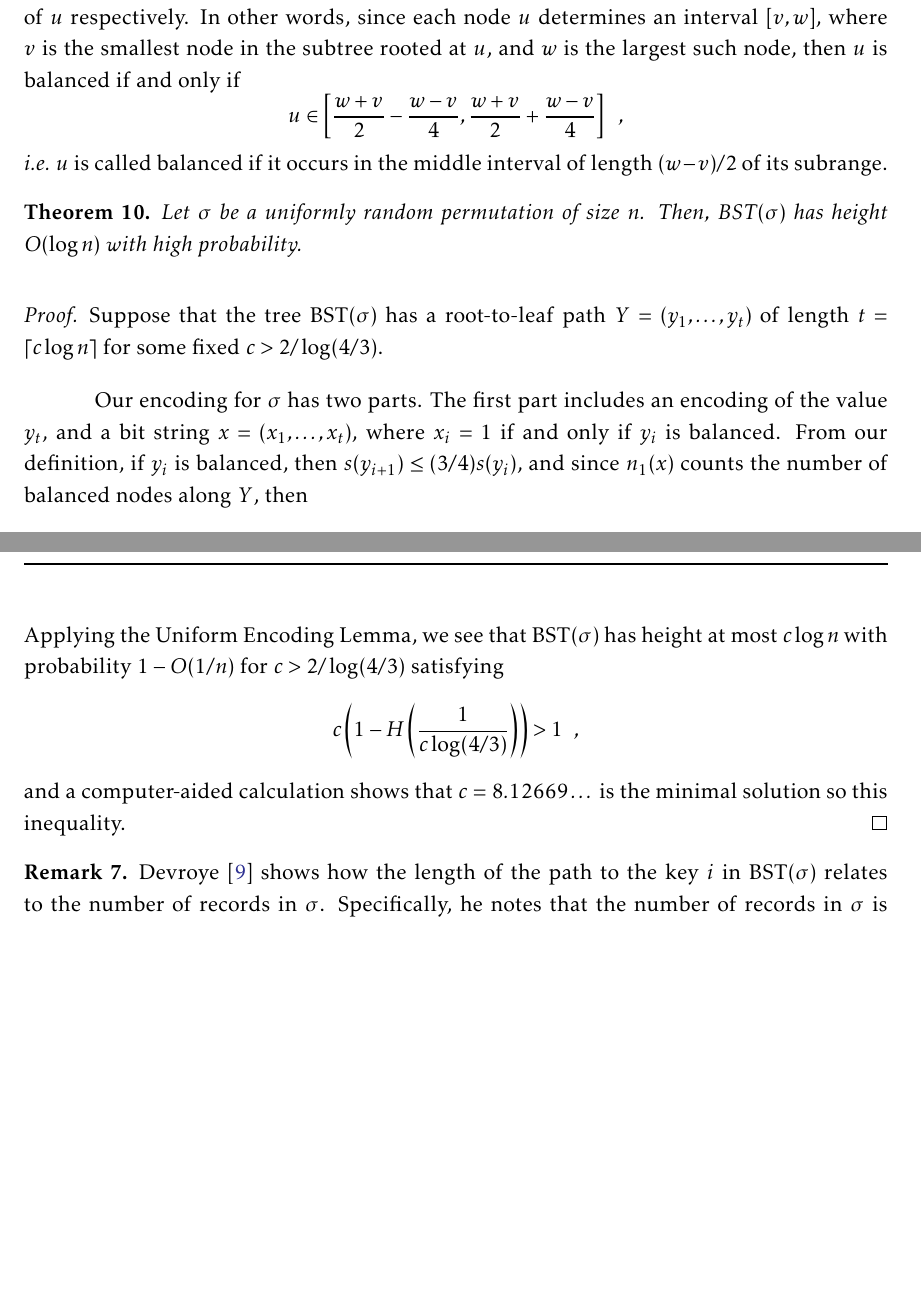
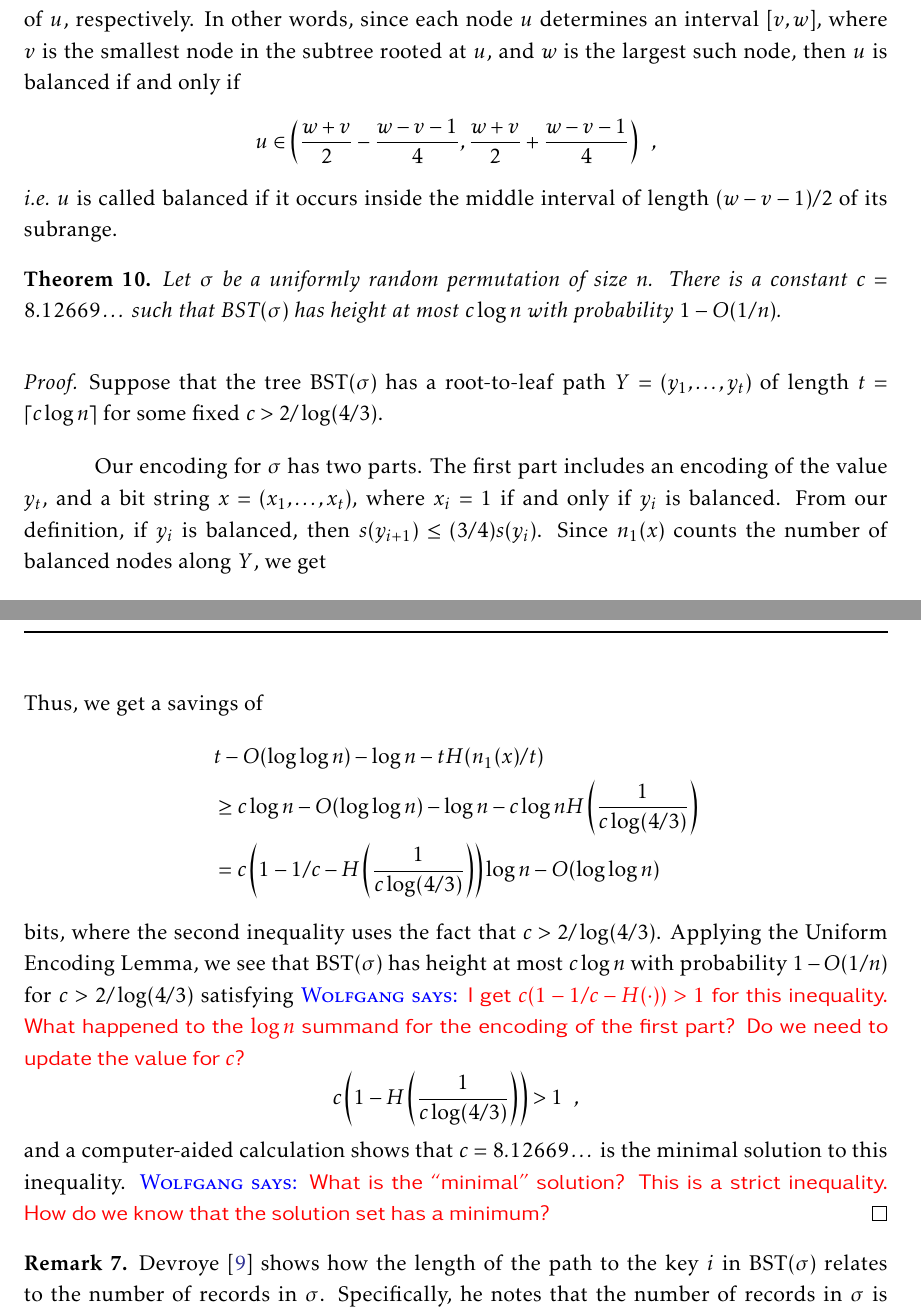
Before and after one commit to patmorin/encoding, a LaTeX document (encoding.tex): two parts of pages 31 and 32 of 49, joined at a grey line, cut so that both start at the same text, the shorter picture padded with empty space. Compiled offline with pdfLaTeX.

Commit message:
Section 3.7.3.

```diff
--- a/encoding.tex
+++ b/encoding.tex
@@ -1629,23 +1632,21 @@ extend our result on records to obtain a tighter result \wolfgang{This
 For a node $u$, let $s(u)$ denote the number of nodes in the tree
 rooted at $u$. Then, $u$ is called \emph{balanced} if
 $s(u^L), s(u^R) > s(u)/4$, where $u^L$ and $u^R$ are the left and
-right subtrees of $u$ respectively. In other words, since each node
+right subtrees of $u$, respectively. In other words, since each node
 $u$ determines an interval $[v, w]$, where $v$ is the smallest node in
 the subtree rooted at $u$, and $w$ is the largest such node, then $u$
 is balanced if and only if
 \[
-  u \in \left[\frac{w + v}{2} - \frac{w - v}{4}, \frac{w + v}{2} + \frac{w - v}{4}\right] \enspace ,
+  u \in \left(\frac{w + v}{2} - \frac{w - v - 1}{4}, \frac{w + v}{2} + \frac{w - v - 1}{4}\right) \enspace ,
 \]
-\emph{i.e.}~$u$ is called balanced if it occurs in the middle interval
-of length $(w - v)/2$ of its subrange.
-
-%de is said to be balanced if it
-%occurs in the middle half of its subrange \wolfgang{"middle half" sounds
-%a bit strange to me. Maybe "middle interval of size $s/2$?}.
+\emph{i.e.}~$u$ is called balanced if it occurs inside the middle interval
+of length $(w - v - 1)/2$ of its subrange.
 
 \begin{thm}\thmlabel{bst-height}
-  Let $\sigma$ be a uniformly random permutation of size $n$. Then,
-  $\text{BST}(\sigma)$ has height $O(\log n)$ with high probability.
+  Let $\sigma$ be a uniformly random permutation of size $n$.
+  There is a constant $c = 8.12669\dots$ such that
+  $\text{BST}(\sigma)$ has height at most $c\log n$ with probability
+  $1 - O(1/n)$.
 \end{thm}
 \begin{proof}
   Suppose that the tree $\text{BST}(\sigma)$ has a root-to-leaf path
@@ -1654,10 +1655,10 @@ of length $(w - v)/2$ of its subrange.
 
   Our encoding for $\sigma$ has two parts. The first part includes an
   encoding of the value $y_t$, and a bit string
-  $x = (x_1, \ldots, x_t)$, where $x_i = 1$ if and only if $y_i$ is
+  $x = (x_1, \dots, x_t)$, where $x_i = 1$ if and only if $y_i$ is
   balanced. From our definition, if $y_i$ is balanced, then
-  $s(y_{i + 1}) \leq (3/4) s(y_i)$, and since $n_1(x)$ counts the
-  number of balanced nodes along $Y$, then
+  $s(y_{i + 1}) \leq (3/4) s(y_i)$. Since $n_1(x)$ counts the
+  number of balanced nodes along $Y$, we get
   \[
     1 \leq (3/4)^{n_1(x)} n \iff n_1(x) \leq \log_{4/3} n \enspace .
   \]
@@ -1679,14 +1680,29 @@ of length $(w - v)/2$ of its subrange.
   \[
     \log n! - t + O(\log \log n) \enspace .
   \]
-  Applying the Uniform Encoding Lemma, we see that
+  Thus, we get
+  a savings of
+  \begin{align*}
+  &t - O(\log\log n) - \log n - tH(n_1(x)/t)\\
+  &\geq c\log n - O(\log\log n) - \log n -
+  c\log nH\left(\frac{1}{c\log(4/3)}\right)\\
+  &= c\left(1 - 1/c - H\left(\frac{1}{c\log(4/3)}\right)\right)\log n
+    - O(\log\log n)
+  \end{align*}
+  bits, where the second inequality uses the fact that
+  $c > 2/\log(4/3)$. Applying the Uniform Encoding Lemma, we see that
   $\text{BST}(\sigma)$ has height at most $c \log n$ with probability
   $1 - O(1/n)$ for $c > 2/\log (4/3)$ satisfying
+  \wolfgang{I get $c(1-1/c-H(\cdot)) > 1$ for this inequality.
+    What happened to the $\log n$ summand for the encoding of
+    the first part? Do we need to update the value for $c$?}
   \[
     c \left(1 - H\left(\frac{1}{c \log (4/3)}\right)\right) > 1 \enspace ,
   \]
   and a computer-aided calculation shows that $c = 8.12669\dots$ is the
-  minimal solution so this inequality.
+  minimal solution to this inequality.
+  \wolfgang{What is the ``minimal'' solution? This is a strict inequality.
+    How do we know that the solution set has a minimum?}
 \end{proof}
 
 \begin{rem}
```
Also changed, not shown: encoding.tex (19 more changed lines).
